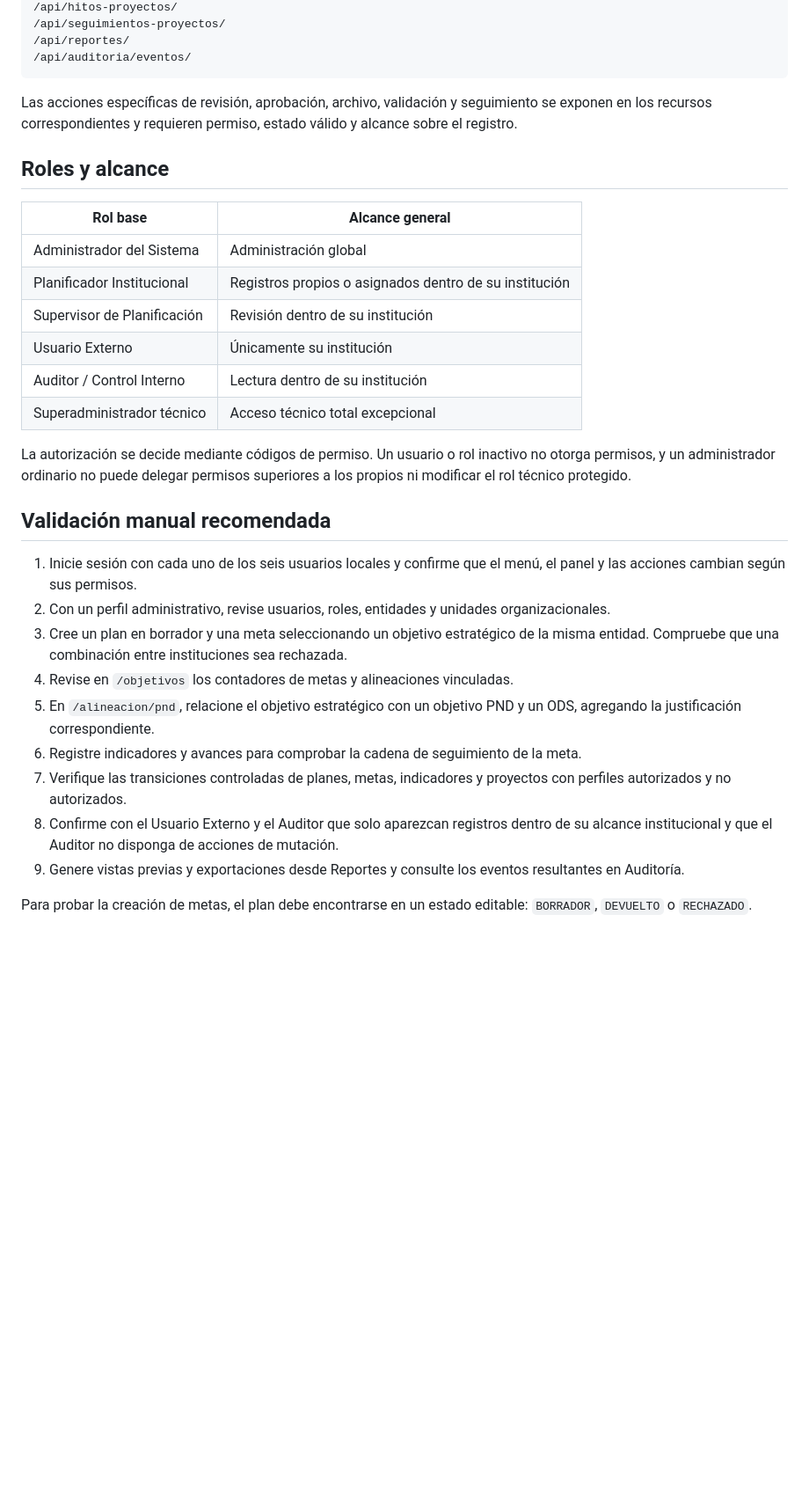
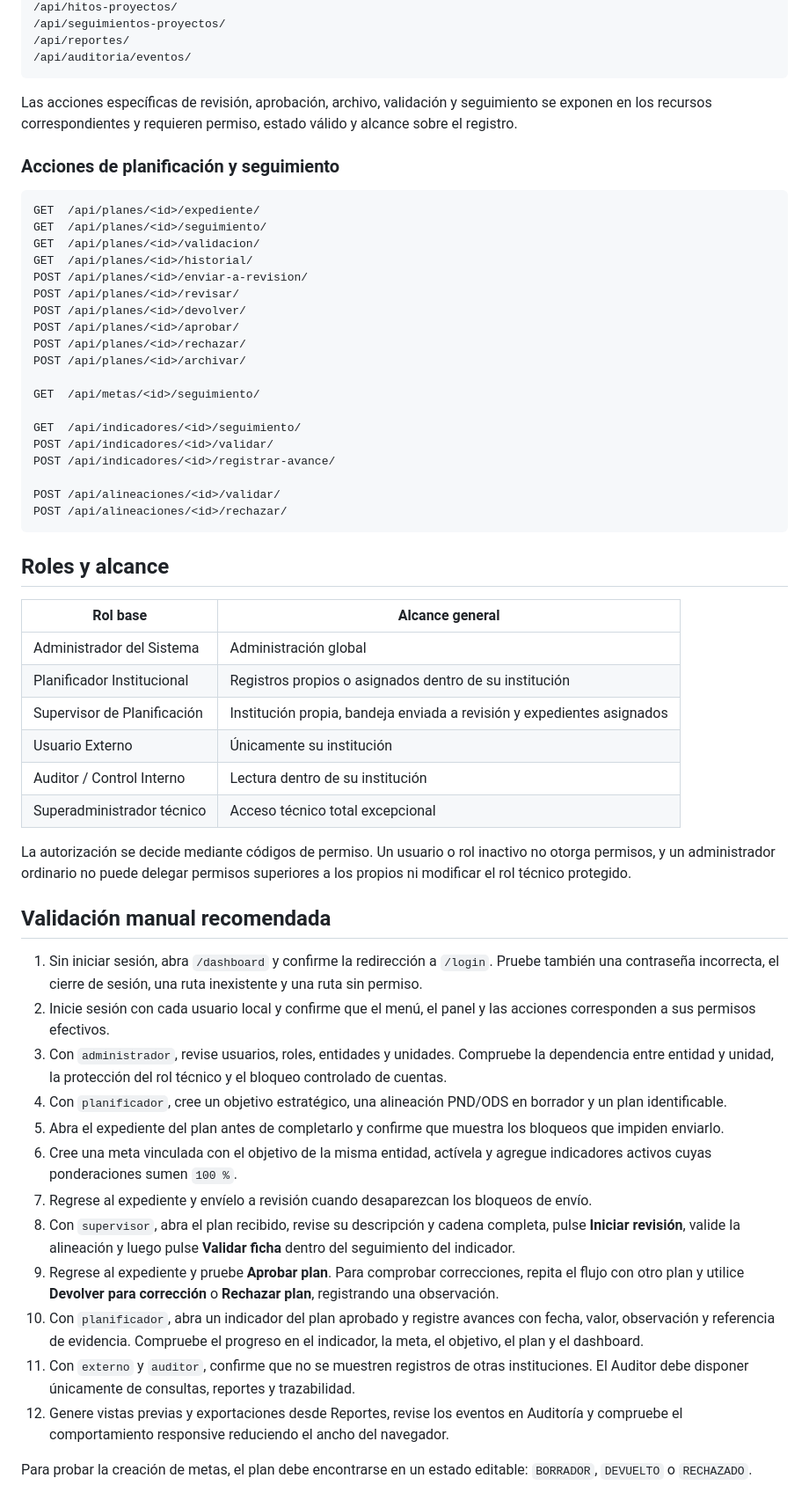
Before and after one commit to wiloidrovo/SIPeIP, a Markdown page: README.md, the part around one of its changes. Shown at 88% size. GitHub-like rendering; blank space fills up the shorter version.

Commit message:
docs: actualizar guía del flujo de planificación

````diff
--- a/README.md
+++ b/README.md
@@ -334,13 +356,37 @@ GET  /api/auth/me/
 
 Las acciones específicas de revisión, aprobación, archivo, validación y seguimiento se exponen en los recursos correspondientes y requieren permiso, estado válido y alcance sobre el registro.
 
+### Acciones de planificación y seguimiento
+
+```text
+GET  /api/planes/<id>/expediente/
+GET  /api/planes/<id>/seguimiento/
+GET  /api/planes/<id>/validacion/
+GET  /api/planes/<id>/historial/
+POST /api/planes/<id>/enviar-a-revision/
+POST /api/planes/<id>/revisar/
+POST /api/planes/<id>/devolver/
+POST /api/planes/<id>/aprobar/
+POST /api/planes/<id>/rechazar/
+POST /api/planes/<id>/archivar/
+
+GET  /api/metas/<id>/seguimiento/
+
+GET  /api/indicadores/<id>/seguimiento/
+POST /api/indicadores/<id>/validar/
+POST /api/indicadores/<id>/registrar-avance/
+
+POST /api/alineaciones/<id>/validar/
+POST /api/alineaciones/<id>/rechazar/
+```
+
 ## Roles y alcance
 
 | Rol base                    | Alcance general                                        |
 | --------------------------- | ------------------------------------------------------ |
 | Administrador del Sistema   | Administración global                                  |
 | Planificador Institucional  | Registros propios o asignados dentro de su institución |
-| Supervisor de Planificación | Revisión dentro de su institución                      |
+| Supervisor de Planificación | Institución propia, bandeja enviada a revisión y expedientes asignados |
 | Usuario Externo             | Únicamente su institución                              |
 | Auditor / Control Interno   | Lectura dentro de su institución                       |
 | Superadministrador técnico  | Acceso técnico total excepcional                       |
@@ -349,14 +395,17 @@ La autorización se decide mediante códigos de permiso. Un usuario o rol inacti
 
 ## Validación manual recomendada
 
-1. Inicie sesión con cada uno de los seis usuarios locales y confirme que el menú, el panel y las acciones cambian según sus permisos.
-2. Con un perfil administrativo, revise usuarios, roles, entidades y unidades organizacionales.
-3. Cree un plan en borrador y una meta seleccionando un objetivo estratégico de la misma entidad. Compruebe que una combinación entre instituciones sea rechazada.
-4. Revise en `/objetivos` los contadores de metas y alineaciones vinculadas.
-5. En `/alineacion/pnd`, relacione el objetivo estratégico con un objetivo PND y un ODS, agregando la justificación correspondiente.
-6. Registre indicadores y avances para comprobar la cadena de seguimiento de la meta.
-7. Verifique las transiciones controladas de planes, metas, indicadores y proyectos con perfiles autorizados y no autorizados.
-8. Confirme con el Usuario Externo y el Auditor que solo aparezcan registros dentro de su alcance institucional y que el Auditor no disponga de acciones de mutación.
-9. Genere vistas previas y exportaciones desde Reportes y consulte los eventos resultantes en Auditoría.
+1. Sin iniciar sesión, abra `/dashboard` y confirme la redirección a `/login`. Pruebe también una contraseña incorrecta, el cierre de sesión, una ruta inexistente y una ruta sin permiso.
+2. Inicie sesión con cada usuario local y confirme que el menú, el panel y las acciones corresponden a sus permisos efectivos.
+3. Con `administrador`, revise usuarios, roles, entidades y unidades. Compruebe la dependencia entre entidad y unidad, la protección del rol técnico y el bloqueo controlado de cuentas.
+4. Con `planificador`, cree un objetivo estratégico, una alineación PND/ODS en borrador y un plan identificable.
+5. Abra el expediente del plan antes de completarlo y confirme que muestra los bloqueos que impiden enviarlo.
+6. Cree una meta vinculada con el objetivo de la misma entidad, actívela y agregue indicadores activos cuyas ponderaciones sumen `100 %`.
+7. Regrese al expediente y envíelo a revisión cuando desaparezcan los bloqueos de envío.
+8. Con `supervisor`, abra el plan recibido, revise su descripción y cadena completa, pulse **Iniciar revisión**, valide la alineación y luego pulse **Validar ficha** dentro del seguimiento del indicador.
+9. Regrese al expediente y pruebe **Aprobar plan**. Para comprobar correcciones, repita el flujo con otro plan y utilice **Devolver para corrección** o **Rechazar plan**, registrando una observación.
+10. Con `planificador`, abra un indicador del plan aprobado y registre avances con fecha, valor, observación y referencia de evidencia. Compruebe el progreso en el indicador, la meta, el objetivo, el plan y el dashboard.
+11. Con `externo` y `auditor`, confirme que no se muestren registros de otras instituciones. El Auditor debe disponer únicamente de consultas, reportes y trazabilidad.
+12. Genere vistas previas y exportaciones desde Reportes, revise los eventos en Auditoría y compruebe el comportamiento responsive reduciendo el ancho del navegador.
 
 Para probar la creación de metas, el plan debe encontrarse en un estado editable: `BORRADOR`, `DEVUELTO` o `RECHAZADO`.
````
Also changed, not shown: other parts of README.md (+52 -4 lines).
